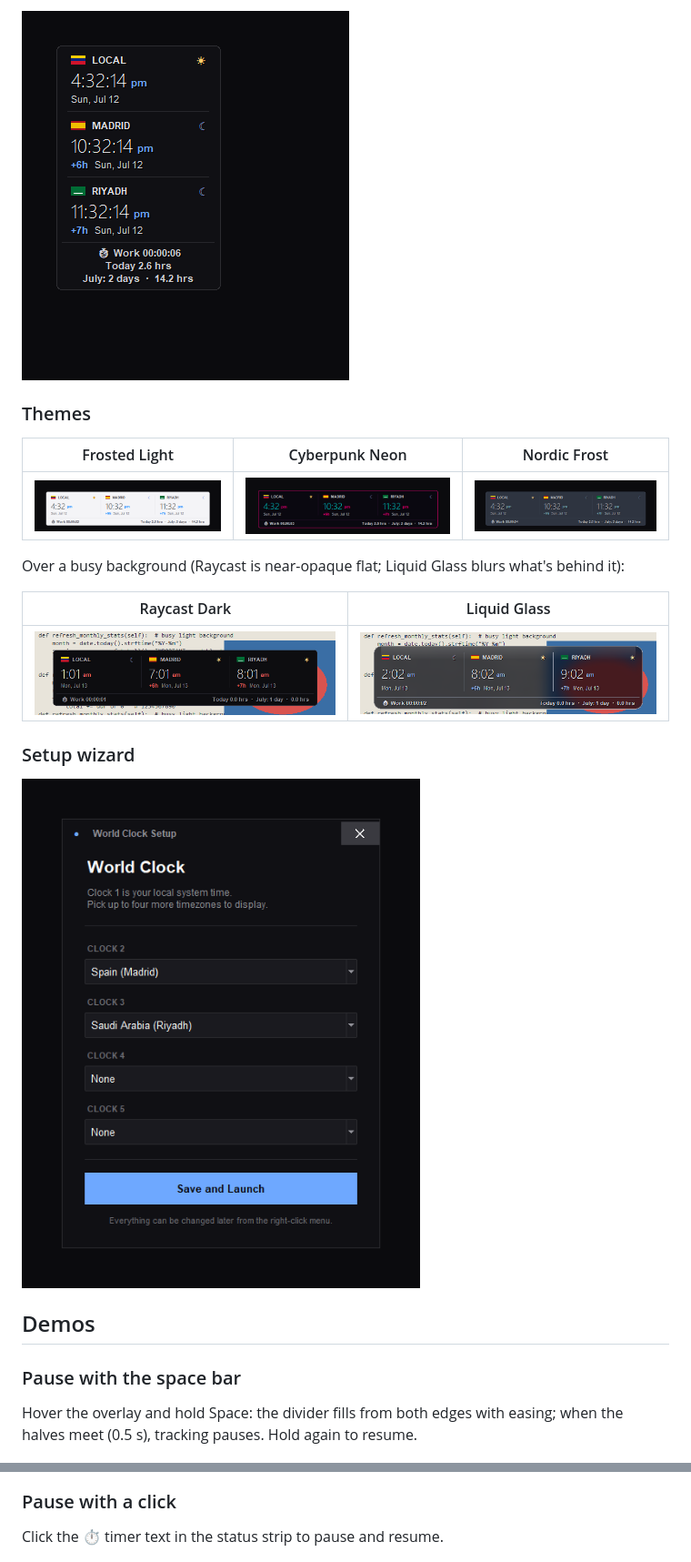
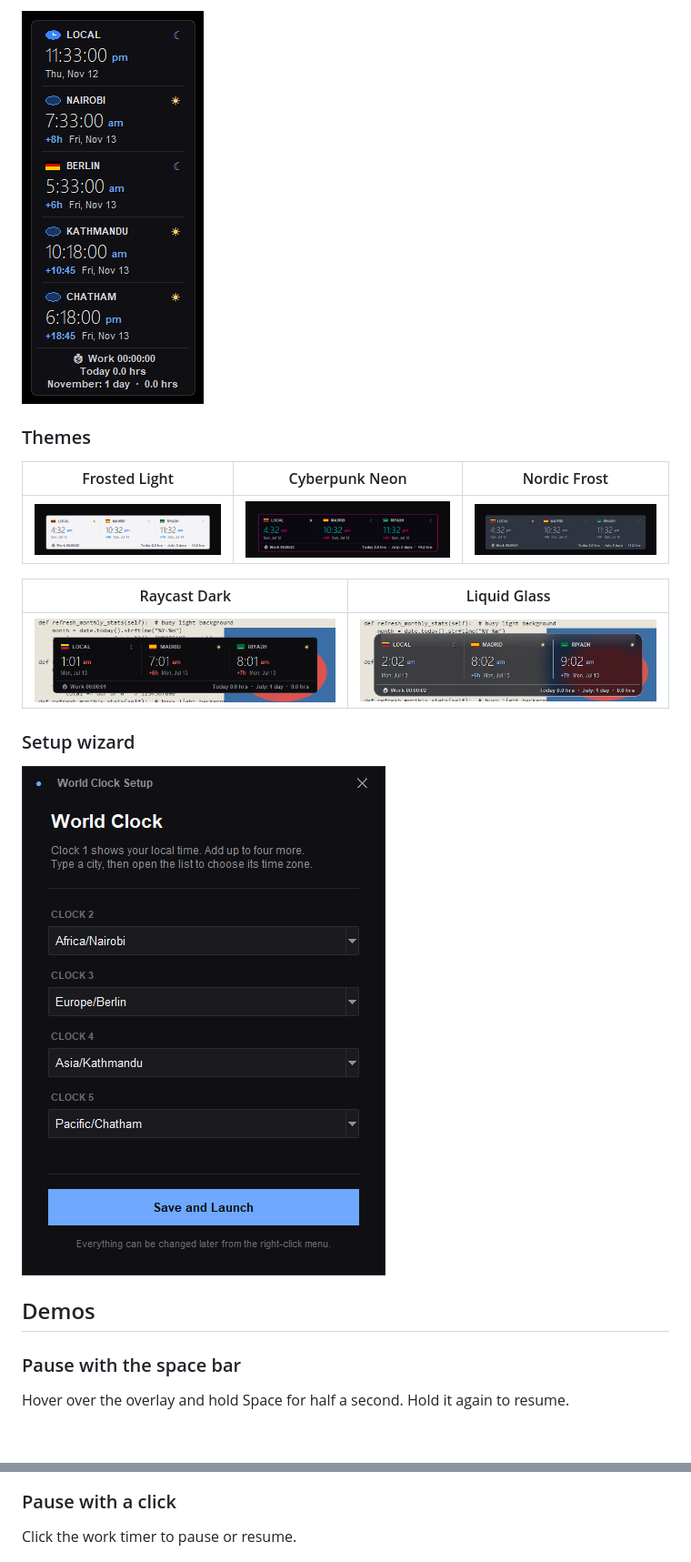
Before and after one commit to th3nolo/world-clock-overlay, a Markdown page: README.md, 2 parts joined by grey strips. Shown at 91% size. GitHub-like rendering; pictures changed too: screenshots/overlay-vertical.png, screenshots/setup-wizard.png; blank space fills up the shorter version.

```diff
--- a/README.md
+++ b/README.md
@@ -39,8 +23,6 @@ A Python desktop overlay, built with Tkinter, that shows your local time and up
 | --- | --- | --- |
 | ![Frosted Light theme](screenshots/theme-light.png) | ![Cyberpunk Neon theme](screenshots/theme-cyberpunk.png) | ![Nordic Frost theme](screenshots/theme-nordic.png) |
 
-Over a busy background (Raycast is near-opaque flat; Liquid Glass blurs what's behind it):
-
 | Raycast Dark | Liquid Glass |
 | --- | --- |
 | ![Raycast Dark theme](screenshots/theme-raycast.png) | ![Liquid Glass theme](screenshots/theme-glass.png) |
@@ -53,13 +35,13 @@ Over a busy background (Raycast is near-opaque flat; Liquid Glass blurs what's b
 
 ### Pause with the space bar
 
-Hover the overlay and hold Space: the divider fills from both edges with easing; when the halves meet (0.5 s), tracking pauses. Hold again to resume.
+Hover over the overlay and hold Space for half a second. Hold it again to resume.
 
 ![Hold Space to pause](screenshots/pause-hold-space.gif)
 
 ### Pause with a click
 
-Click the ⏱ timer text in the status strip to pause and resume.
+Click the work timer to pause or resume.
 
 ![Click the timer to pause](screenshots/pause-click.gif)
 
```
Also changed, not shown: other parts of README.md (+44 -61 lines), screenshots/overlay-horizontal.png, 7 other files.
